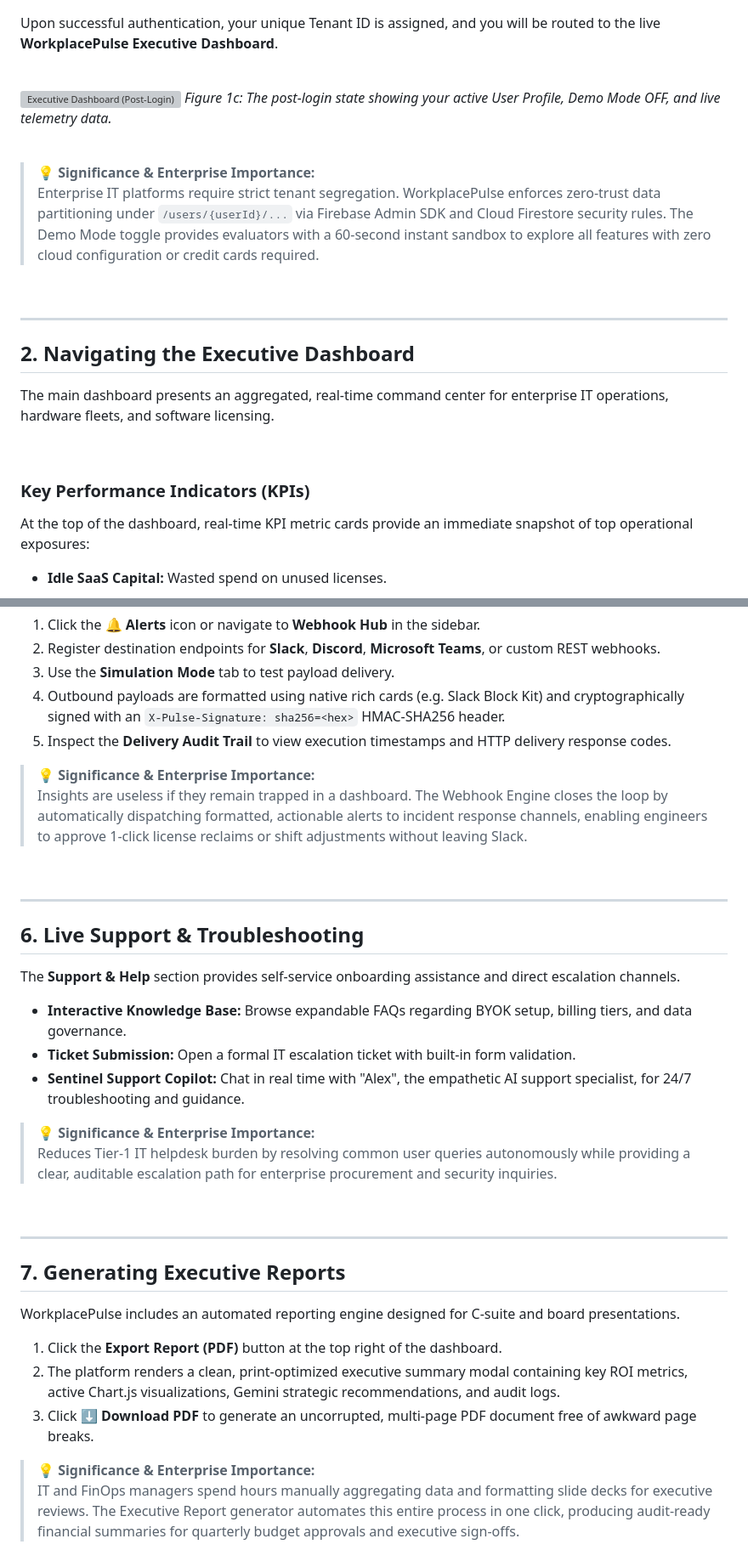
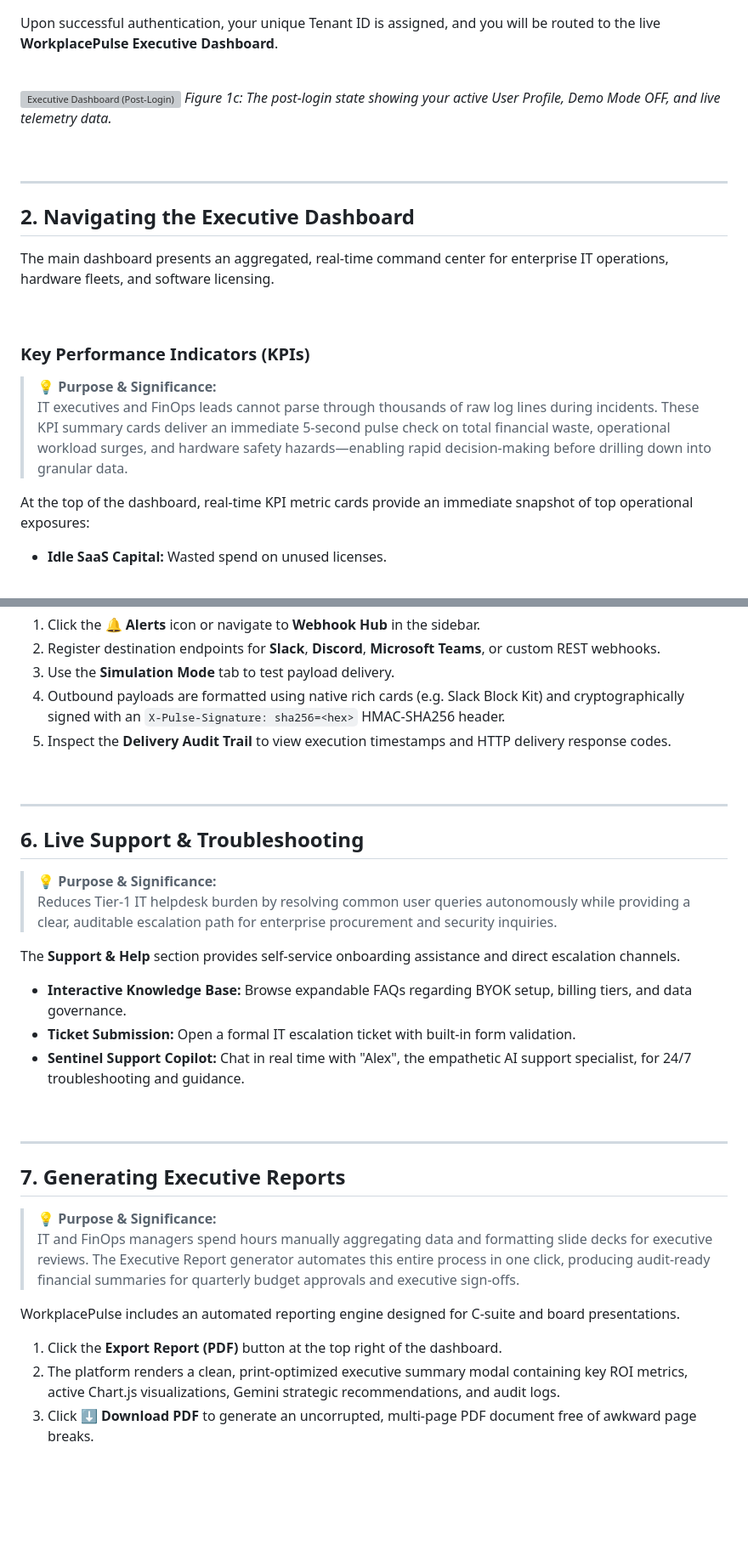
Before and after one commit to GitPhantom700/workplace_pulse, a Markdown page: USER_GUIDE.md, 2 parts joined by grey strips. Shown at 85% size. Drawn GitHub-style; blank space fills up the shorter version; grey boxes are pictures that could not be loaded.

```diff
--- a/USER_GUIDE.md
+++ b/USER_GUIDE.md
@@ -37,11 +40,6 @@ Upon successful authentication, your unique Tenant ID is assigned, and you will
 
 <br>
 
-> **💡 Significance & Enterprise Importance:**
-> Enterprise IT platforms require strict tenant segregation. WorkplacePulse enforces zero-trust data partitioning under `/users/{userId}/...` via Firebase Admin SDK and Cloud Firestore security rules. The Demo Mode toggle provides evaluators with a 60-second instant sandbox to explore all features with zero cloud configuration or credit cards required.
-
-<br>
-
 ---
 
 ## 2. Navigating the Executive Dashboard
@@ -51,6 +49,10 @@ The main dashboard presents an aggregated, real-time command center for enterpri
 <br>
 
 ### Key Performance Indicators (KPIs)
+
+> **💡 Purpose & Significance:**
+> IT executives and FinOps leads cannot parse through thousands of raw log lines during incidents. These KPI summary cards deliver an immediate 5-second pulse check on total financial waste, operational workload surges, and hardware safety hazards—enabling rapid decision-making before drilling down into granular data.
+
 At the top of the dashboard, real-time KPI metric cards provide an immediate snapshot of top operational exposures:
 
 *   **Idle SaaS Capital:** Wasted spend on unused licenses.
@@ -149,14 +153,14 @@ WorkplacePulse autonomously bridges predictive intelligence into your team's eve
 4. Outbound payloads are formatted using native rich cards (e.g. Slack Block Kit) and cryptographically signed with an `X-Pulse-Signature: sha256=<hex>` HMAC-SHA256 header.
 5. Inspect the **Delivery Audit Trail** to view execution timestamps and HTTP delivery response codes.
 
-> **💡 Significance & Enterprise Importance:**
-> Insights are useless if they remain trapped in a dashboard. The Webhook Engine closes the loop by automatically dispatching formatted, actionable alerts to incident response channels, enabling engineers to approve 1-click license reclaims or shift adjustments without leaving Slack.
-
 <br>
 
 ---
 
 ## 6. Live Support & Troubleshooting
+
+> **💡 Purpose & Significance:**
+> Reduces Tier-1 IT helpdesk burden by resolving common user queries autonomously while providing a clear, auditable escalation path for enterprise procurement and security inquiries.
 
 The **Support & Help** section provides self-service onboarding assistance and direct escalation channels.
 
@@ -164,20 +168,17 @@ The **Support & Help** section provides self-service onboarding assistance and d
 *   **Ticket Submission:** Open a formal IT escalation ticket with built-in form validation.
 *   **Sentinel Support Copilot:** Chat in real time with "Alex", the empathetic AI support specialist, for 24/7 troubleshooting and guidance.
 
-> **💡 Significance & Enterprise Importance:**
-> Reduces Tier-1 IT helpdesk burden by resolving common user queries autonomously while providing a clear, auditable escalation path for enterprise procurement and security inquiries.
-
 <br>
 
 ---
 
 ## 7. Generating Executive Reports
 
+> **💡 Purpose & Significance:**
+> IT and FinOps managers spend hours manually aggregating data and formatting slide decks for executive reviews. The Executive Report generator automates this entire process in one click, producing audit-ready financial summaries for quarterly budget approvals and executive sign-offs.
+
 WorkplacePulse includes an automated reporting engine designed for C-suite and board presentations.
 
 1. Click the **Export Report (PDF)** button at the top right of the dashboard.
 2. The platform renders a clean, print-optimized executive summary modal containing key ROI metrics, active Chart.js visualizations, Gemini strategic recommendations, and audit logs.
 3. Click **⬇️ Download PDF** to generate an uncorrupted, multi-page PDF document free of awkward page breaks.
-
-> **💡 Significance & Enterprise Importance:**
-> IT and FinOps managers spend hours manually aggregating data and formatting slide decks for executive reviews. The Executive Report generator automates this entire process in one click, producing audit-ready financial summaries for quarterly budget approvals and executive sign-offs.
```
Also changed, not shown: other parts of USER_GUIDE.md (+20 -15 lines).
